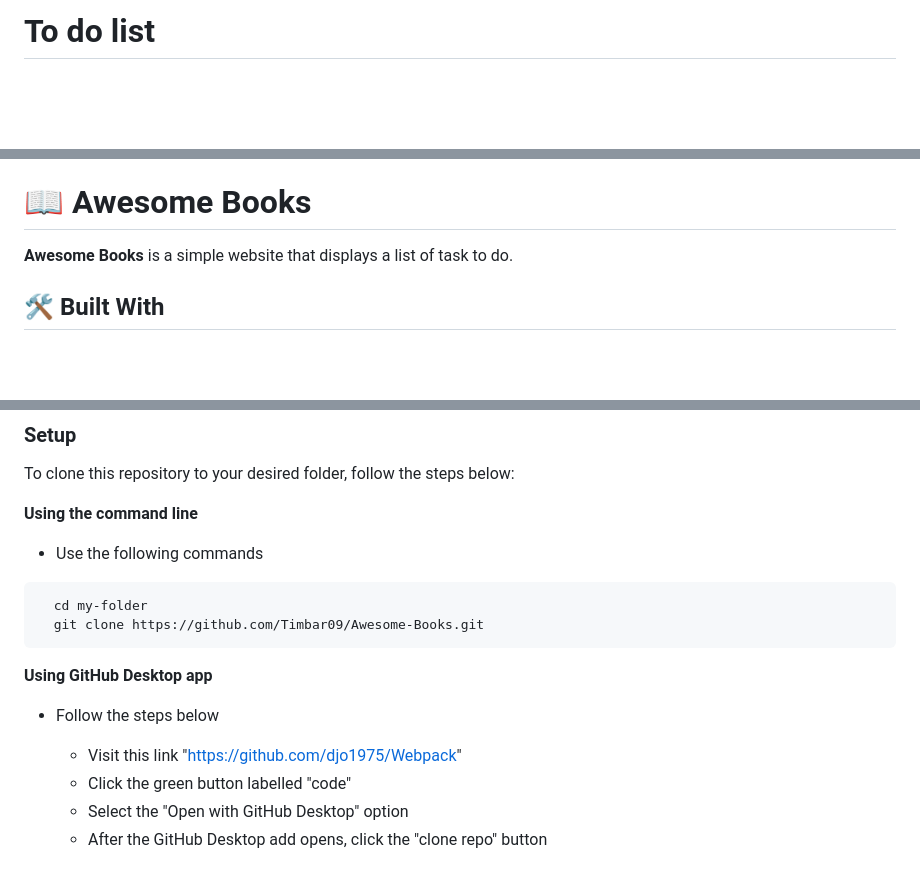
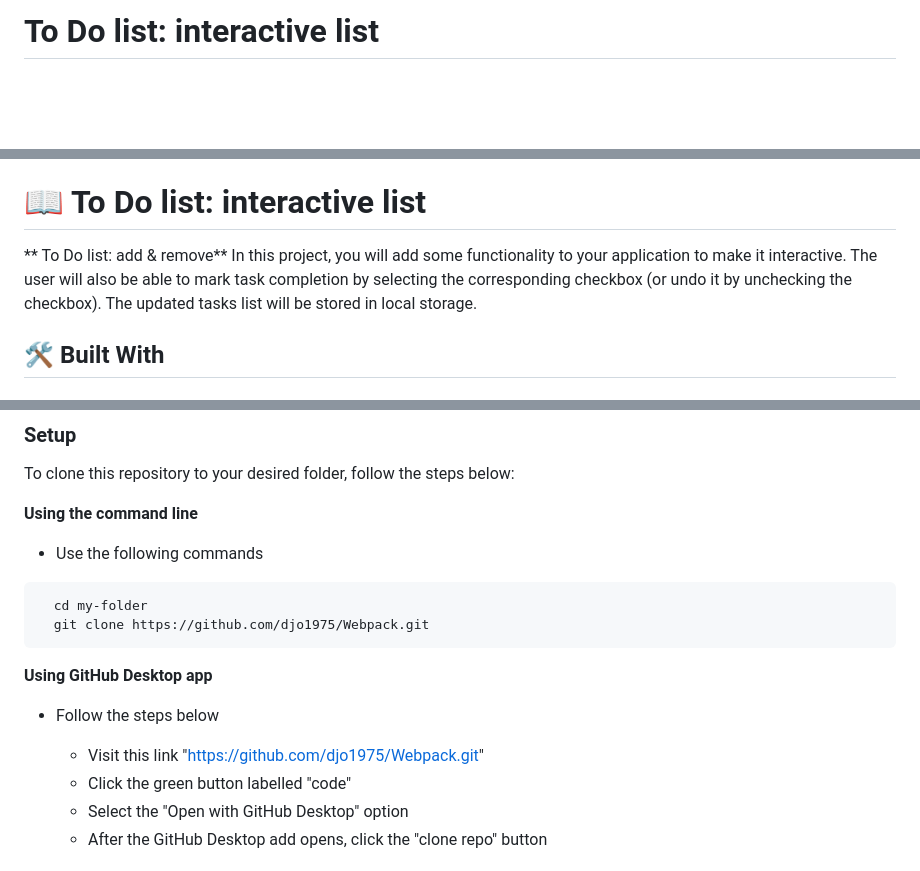
Before and after one commit to djo1975/toDoList, a Markdown page: README.md, 3 parts joined by grey strips. Rendered like a GitHub page; blank space fills up the shorter version.

Commit message:
add project description in readme.md

````diff
--- a/README.md
+++ b/README.md
@@ -2,7 +2,7 @@
 
 <div>
 
-  <h1><b>To do list</b></h1><br/><br/>
+  <h1><b>To Do list: interactive list</b></h1><br/><br/>
 
 </div>
 
@@ -25,9 +25,9 @@
 - [🙏 Acknowledgements](#acknowledgements)
 - [📝 License](#license)
 
-# 📖 Awesome Books <a name="about-project"></a>
+# 📖 To Do list: interactive list <a name="about-project"></a>
 
-**Awesome Books** is a simple website that displays a list of task to do.
+** To Do list: add & remove** In this project, you will add some functionality to your application to make it interactive. The user will also be able to mark task completion by selecting the corresponding checkbox (or undo it by unchecking the checkbox). The updated tasks list will be stored in local storage.
 
 ## 🛠 Built With <a name="built-with"></a>
 
@@ -85,14 +85,14 @@ To clone this repository to your desired folder, follow the steps below:
 
 ```sh
   cd my-folder
-  git clone https://github.com/Timbar09/Awesome-Books.git
+  git clone https://github.com/djo1975/Webpack.git
 ```
 
 **Using GitHub Desktop app**
 
 - Follow the steps below
 
-  - Visit this link "https://github.com/djo1975/Webpack"
+  - Visit this link "https://github.com/djo1975/Webpack.git"
   - Click the green button labelled "code"
   - Select the "Open with GitHub Desktop" option
   - After the GitHub Desktop add opens, click the "clone repo" button
````
